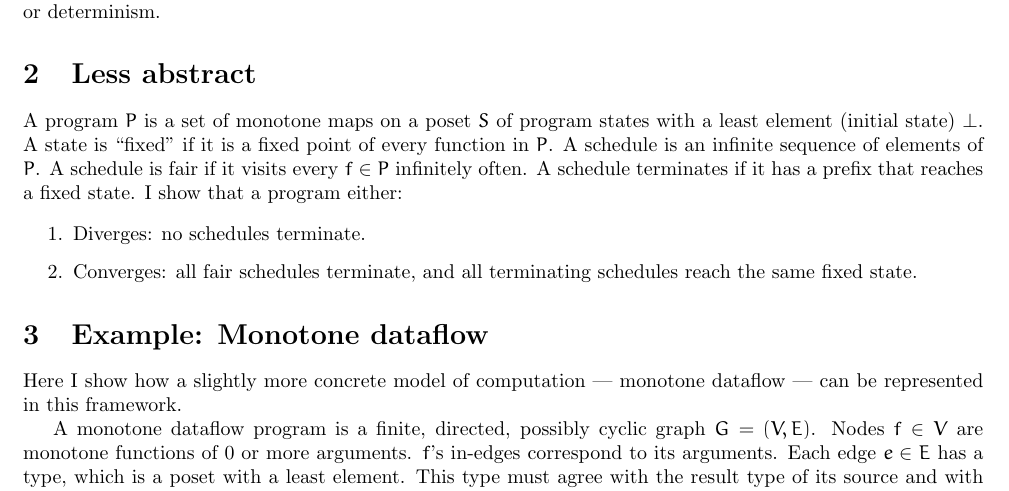
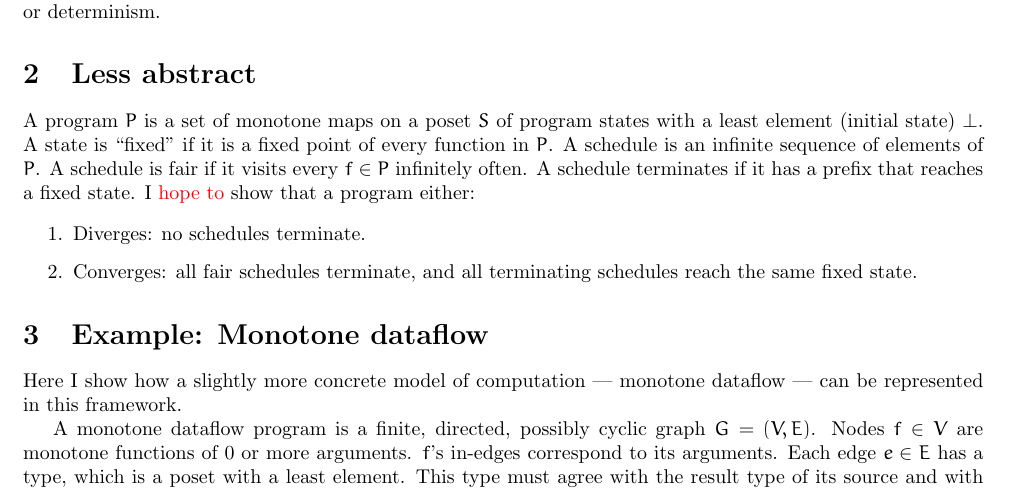
Before and after one commit to rntz/cam, a LaTeX document (cam.tex): part of page 1 of 3, cut so that both start at the same text. Compiled offline with pdfLaTeX.

Commit message:
be a little less certain

```diff
--- a/cam.tex
+++ b/cam.tex
@@ -78,12 +78,12 @@ importantly monotonicity, suffice to ensure eventual consistency or determinism.
 \section{Less abstract}
 \label{sec:less-abstract}
 
-A program $P$ is a set of monotone maps on a poset $S$ of program states
-with a least element (initial state) $\bot$. A state is ``fixed'' if it is a
-fixed point of every function in $P$. A schedule is an infinite sequence of
-elements of $P$. A schedule is fair if it visits every $f \in P$ infinitely
-often. A schedule terminates if it has a prefix that reaches a fixed state. I
-show that a program either:
+A program $P$ is a set of monotone maps on a poset $S$ of program states with a
+least element (initial state) $\bot$. A state is ``fixed'' if it is a fixed
+point of every function in $P$. A schedule is an infinite sequence of elements
+of $P$. A schedule is fair if it visits every $f \in P$ infinitely often. A
+schedule terminates if it has a prefix that reaches a fixed state. I \todo{hope
+  to} show that a program either:
 
 \begin{enumerate}
 \item Diverges: no schedules terminate.
```
